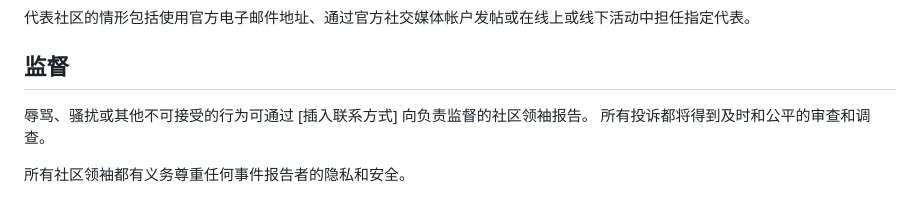
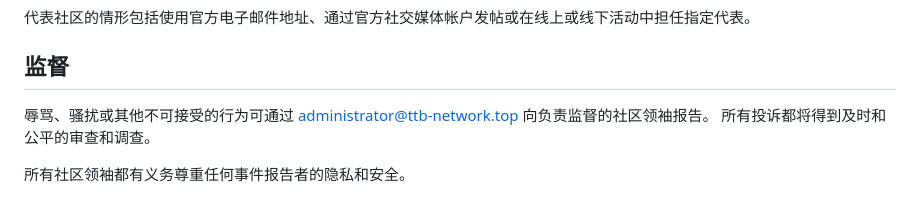
Before and after one commit to TTB-Network/python-openbmclapi, a Markdown page: CODE_OF_CONDUCT.md, the part around one of its changes. Drawn GitHub-style.

```diff
--- a/CODE_OF_CONDUCT.md
+++ b/CODE_OF_CONDUCT.md
@@ -38,7 +38,7 @@
 
 ## 监督
 
-辱骂、骚扰或其他不可接受的行为可通过 [插入联系方式] 向负责监督的社区领袖报告。
+辱骂、骚扰或其他不可接受的行为可通过 [administrator@ttb-network.top](mailto://administrator@ttb-network.top) 向负责监督的社区领袖报告。
 所有投诉都将得到及时和公平的审查和调查。
 
 所有社区领袖都有义务尊重任何事件报告者的隐私和安全。
```
Also changed, not shown: other parts of CODE_OF_CONDUCT.md (+6 -0 lines).
